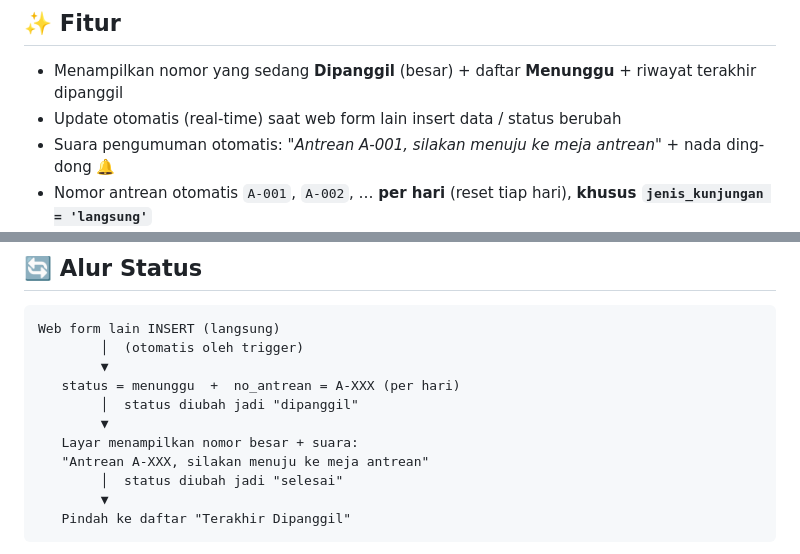
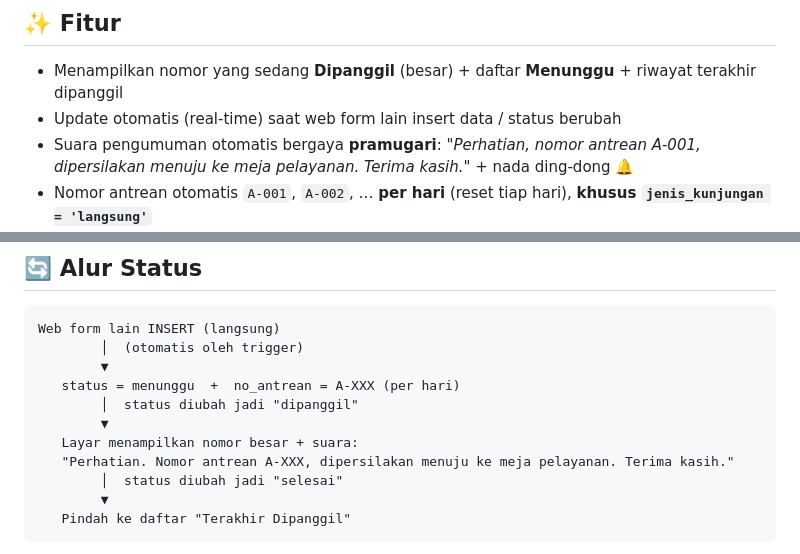
Before and after one commit to bps5102tabanan/sistem-antrean-pst, a Markdown page: README.md, 2 parts joined by grey strips. GitHub-like rendering.

Commit message:
README: sesuaikan contoh teks pengumuman gaya pramugari

```diff
--- a/README.md
+++ b/README.md
@@ -7,7 +7,7 @@ terhubung langsung ke Supabase secara **real-time**.
 
 - Menampilkan nomor yang sedang **Dipanggil** (besar) + daftar **Menunggu** + riwayat terakhir dipanggil
 - Update otomatis (real-time) saat web form lain insert data / status berubah
-- Suara pengumuman otomatis: *"Antrean A-001, silakan menuju ke meja antrean"* + nada ding-dong 🔔
+- Suara pengumuman otomatis bergaya **pramugari**: *"Perhatian, nomor antrean A-001, dipersilakan menuju ke meja pelayanan. Terima kasih."* + nada ding-dong 🔔
 - Nomor antrean otomatis `A-001`, `A-002`, … **per hari** (reset tiap hari), **khusus `jenis_kunjungan = 'langsung'`**
 - Status otomatis **`menunggu`** saat data pertama kali diisi dari web form lain
   → **web form yang sudah ada TIDAK perlu diubah sama sekali**
@@ -105,7 +105,7 @@ Web form lain INSERT (langsung)
         │  status diubah jadi "dipanggil"
         ▼
    Layar menampilkan nomor besar + suara:
-   "Antrean A-XXX, silakan menuju ke meja antrean"
+   "Perhatian. Nomor antrean A-XXX, dipersilakan menuju ke meja pelayanan. Terima kasih."
         │  status diubah jadi "selesai"
         ▼
    Pindah ke daftar "Terakhir Dipanggil"
```
